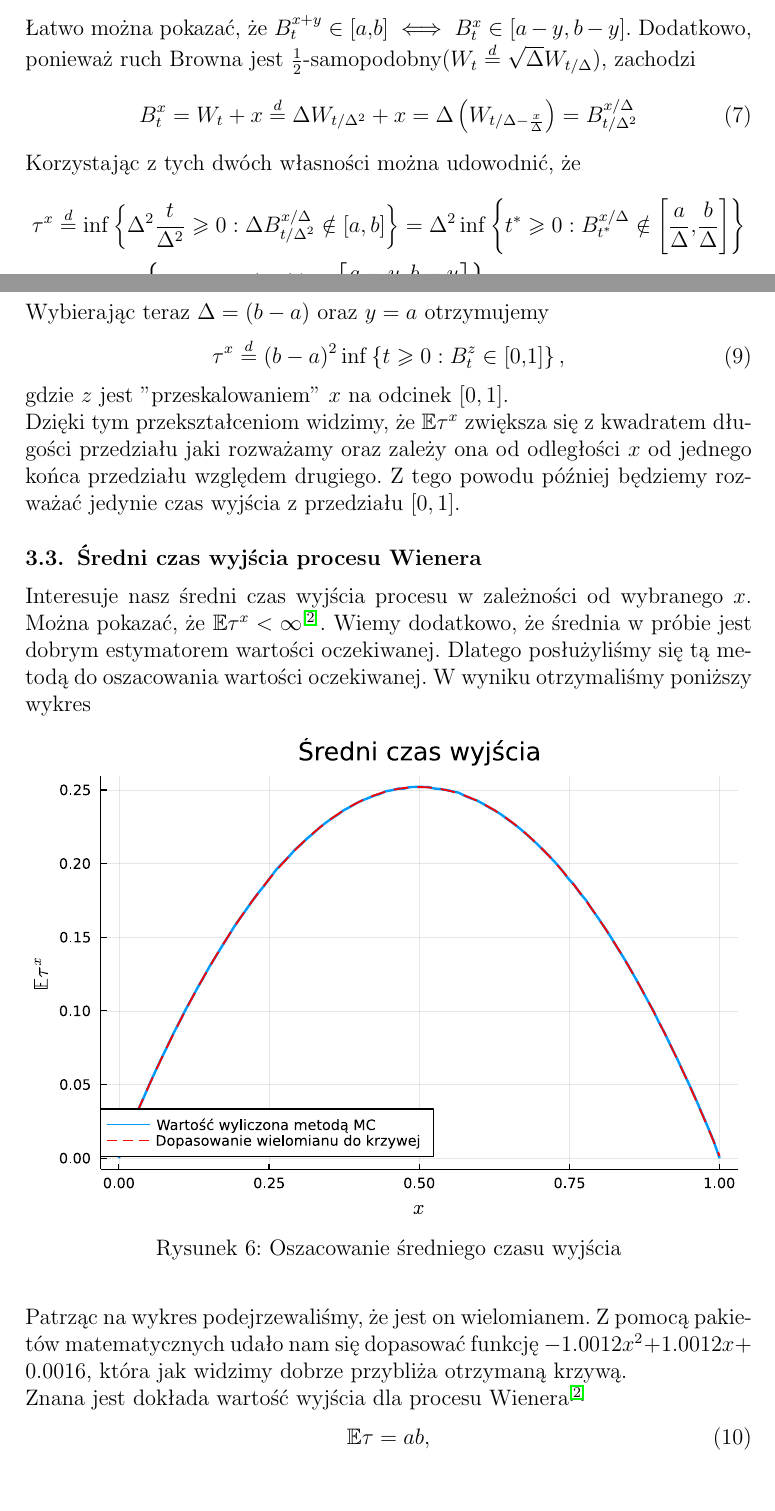
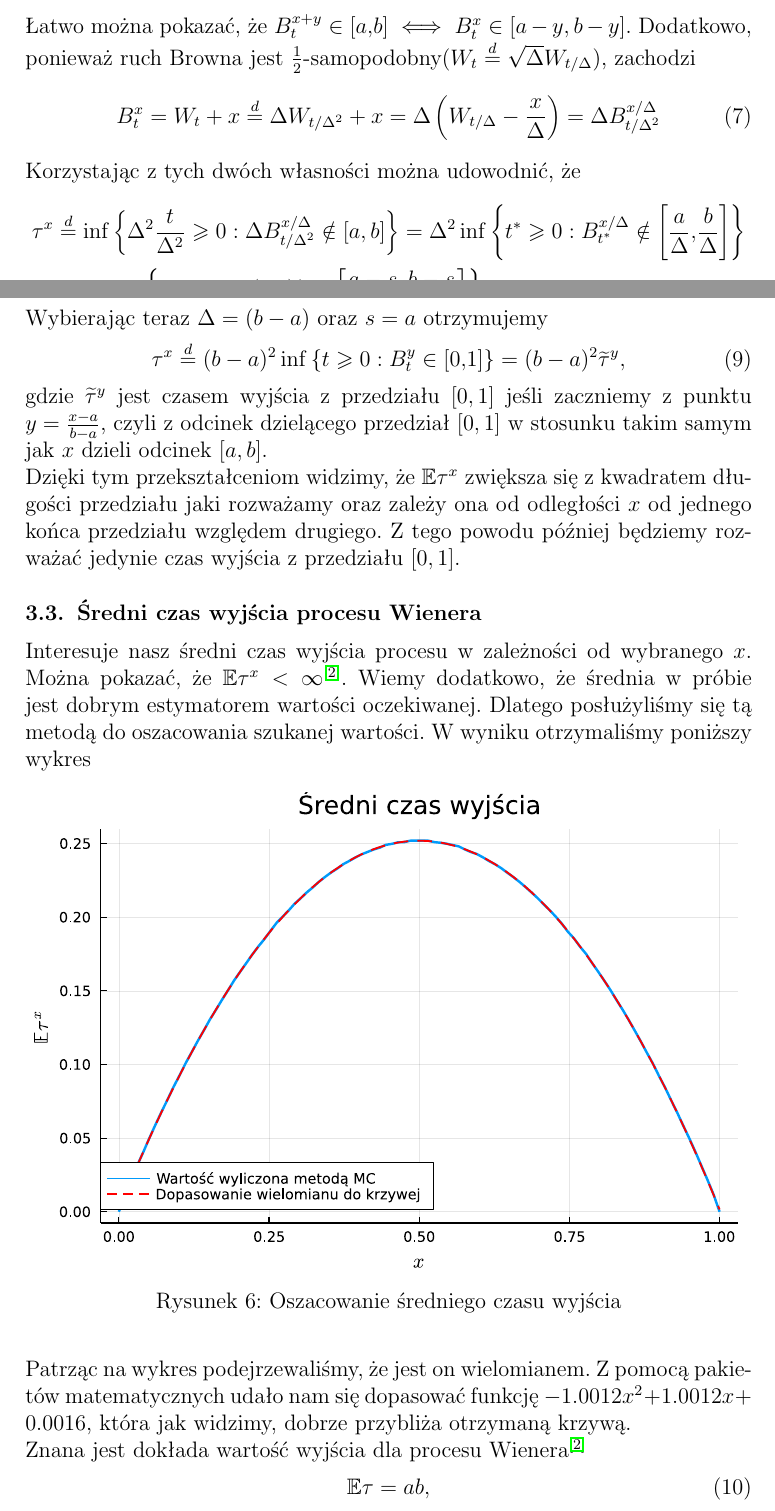
Before and after one commit to KacperBudnik/Symulacje, a LaTeX document (Sprawko_2/Sym - raport 2.tex): two parts of pages 8 and 9 of 13, joined at a grey line, cut so that both start at the same text. Compiled offline with pdfLaTeX.

Commit message:
Update Sym - raport 2.tex

```diff
--- a/Sprawko_2/Sym - raport 2.tex
+++ b/Sprawko_2/Sym - raport 2.tex
@@ -241,30 +241,31 @@
 %	$B^x_t\in[a,b]\iff B^y_t\in[a-x+y, b-x+y]$\\widzimy, że czas wyjścia nie zależy bezpośrednio od wyboru punktów $a$ oraz $b$, a od punktu początkowego oraz długości przedziału.
 	Dodatkowo, ponieważ ruch Browna jest $\frac{1}{2}$-samopodobny($W_t\overset{d}{=}\sqrt{\Delta}W_{t/\Delta}$), zachodzi
 	\begin{equation}
-		B^x_t=W_t+x\overset{d}{=}\Delta W_{t/\Delta^2}+x = \Delta\left(W_{t/\Delta-\frac{x}{\Delta}}\right)=B^{x/\Delta}_{t/\Delta^2}
+		B^x_t=W_t+x\overset{d}{=}\Delta W_{t/\Delta^2}+x = \Delta\left(W_{t/\Delta}-\frac{x}{\Delta}\right)=\Delta B^{x/\Delta}_{t/\Delta^2}
 	\end{equation}
 	Korzystając z tych dwóch własności można udowodnić, że
 	\begin{equation}
 		\begin{split}
 			\tau^x&\overset{d}{=}\inf\left\{\Delta^2\frac{t}{\Delta^2}\geqslant0:\Delta B^{x/\Delta}_{t/\Delta^2}\notin[a, b]\right\} =\Delta^2\inf\left\{t^*\geqslant0:B^{x/\Delta}_{t^*}\notin\left[\frac{a}{\Delta},\frac{b}{\Delta}\right]\right\}\\
-			&=\Delta^2\inf\left\{t^*\geqslant0:B^{(x-y)\Delta}_{t^*}\notin\left[\frac{a-y}{\Delta},\frac{b-y}{\Delta}\right]\right\}
+			&=\Delta^2\inf\left\{t^*\geqslant0:B^{(x-s)\Delta}_{t^*}\notin\left[\frac{a-s}{\Delta},\frac{b-s}{\Delta}\right]\right\}
 		\end{split}
 	\end{equation}
-	Wybierając teraz $\Delta=(b-a)$ oraz $y=a$ otrzymujemy
+	Wybierając teraz $\Delta=(b-a)$ oraz $s=a$ otrzymujemy
 	\begin{equation}\label{eq:tau_przeskalowane}
-		\tau^x\overset{d}{=}(b-a)^2\inf\left\{t\geqslant0:B^z_t\in[0,1]\right\},
+		\tau^x\overset{d}{=}(b-a)^2\inf\left\{t\geqslant0:B^y_t\in[0,1]\right\}=(b-a)^2\widetilde\tau^y,
 	\end{equation}
-	gdzie $z$ jest "przeskalowaniem" $x$ na odcinek $[0, 1]$.\\
+	gdzie $\widetilde\tau^y$ jest czasem wyjścia z przedziału $[0, 1]$ jeśli zaczniemy z punktu $y=\frac{x-a}{b-a}$, czyli z odcinek dzielącego przedział $[0, 1]$ w stosunku takim samym jak $x$ dzieli odcinek $[a, b]$.\\
+%	gdzie $z$ jest "przeskalowaniem" $x$ na odcinek $[0, 1]$.\\
 	Dzięki tym przekształceniom widzimy, że $\mathbb{E}\tau^x$ zwiększa się z kwadratem długości przedziału jaki rozważamy oraz zależy ona od odległości $x$ od jednego końca przedziału względem drugiego. Z tego powodu później będziemy rozważać jedynie czas wyjścia z przedziału $[0, 1]$.
 
 
 	\subsection{Średni czas wyjścia procesu Wienera}
-	\noindent Interesuje nasz średni czas wyjścia procesu w zależności od wybranego $x$. Można pokazać, że $\mathbb{E}\tau^x<\infty$\textsuperscript{\cite{art}}. Wiemy dodatkowo, że średnia w próbie jest dobrym estymatorem wartości oczekiwanej. Dlatego posłużyliśmy się tą metodą do oszacowania wartości oczekiwanej. W wyniku otrzymaliśmy poniższy wykres
+	\noindent Interesuje nasz średni czas wyjścia procesu w zależności od wybranego $x$. Można pokazać, że $\mathbb{E}\tau^x<\infty$\textsuperscript{\cite{art}}. Wiemy dodatkowo, że średnia w próbie jest dobrym estymatorem wartości oczekiwanej. Dlatego posłużyliśmy się tą metodą do oszacowania szukanej wartości. W wyniku otrzymaliśmy poniższy wykres
 	\begin{figure}[H]
 		\includegraphics[width=\columnwidth]{fig/plot/expect_val.pdf}
 		\caption{Oszacowanie średniego czasu wyjścia}
 	\end{figure}
-	\noindent Patrząc na wykres podejrzewaliśmy, że jest on wielomianem. Z pomocą pakietów matematycznych udało nam się dopasować funkcję $-1.0012x^2+1.0012x+0.0016$, która jak widzimy dobrze przybliża otrzymaną krzywą.\\
+	\noindent Patrząc na wykres podejrzewaliśmy, że jest on wielomianem. Z pomocą pakietów matematycznych udało nam się dopasować funkcję $-1.0012x^2+1.0012x+0.0016$, która jak widzimy, dobrze przybliża otrzymaną krzywą.\\
 	Znana jest dokłada wartość wyjścia dla procesu Wienera\textsuperscript{\cite{art}}
 	\begin{equation}
 		\mathbb{E}\mathbb{\tau}=ab,
```
Also changed, not shown: Sprawko_2/Sym - raport 2.tex (12 more changed lines).
